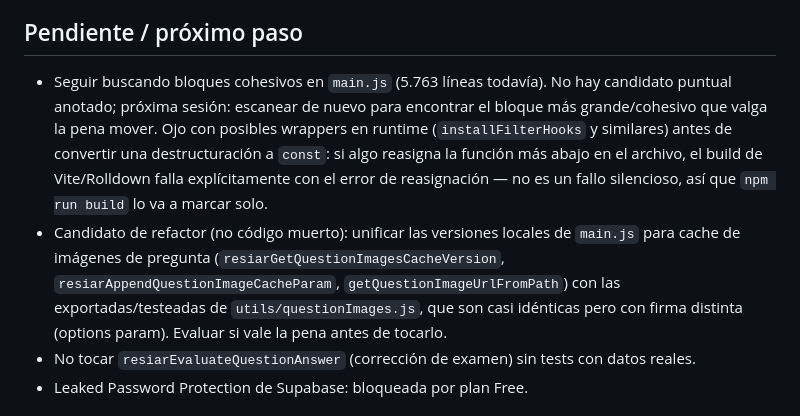
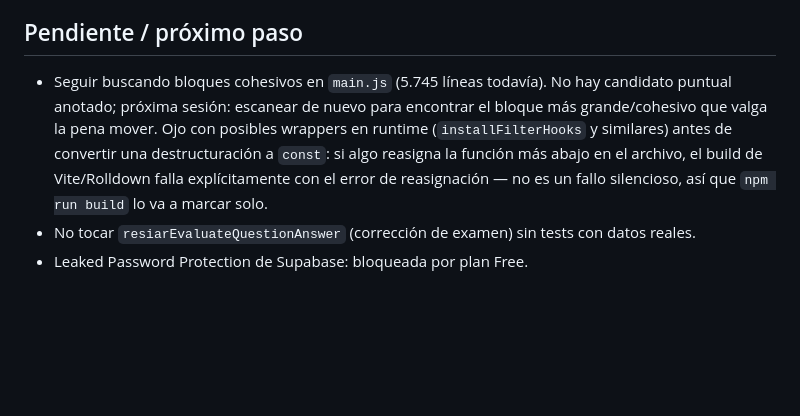
Before and after one commit to palomequeluciano-coder/resiar, a Markdown page: NEXT_SESSION.md, the part around one of its changes. GitHub-like rendering; blank space fills up the shorter version.

Commit message:
docs: actualizar NEXT_SESSION.md con unificación de lógica duplicada

```diff
--- a/NEXT_SESSION.md
+++ b/NEXT_SESSION.md
@@ -28,6 +29,6 @@ Cloudflare Workers (`resiarg`), auto-deploy en push a `main`. App vive en `resia
 
 ## Pendiente / próximo paso
-- Seguir buscando bloques cohesivos en `main.js` (5.763 líneas todavía).
+- Seguir buscando bloques cohesivos en `main.js` (5.745 líneas todavía).
   No hay candidato puntual anotado; próxima sesión: escanear de nuevo
   para encontrar el bloque más grande/cohesivo que valga la pena mover.
   Ojo con posibles wrappers en runtime (`installFilterHooks` y
@@ -35,12 +36,6 @@ Cloudflare Workers (`resiarg`), auto-deploy en push a `main`. App vive en `resia
   reasigna la función más abajo en el archivo, el build de Vite/Rolldown
   falla explícitamente con el error de reasignación — no es un fallo
   silencioso, así que `npm run build` lo va a marcar solo.
-- Candidato de refactor (no código muerto): unificar las versiones
-  locales de `main.js` para cache de imágenes de pregunta
-  (`resiarGetQuestionImagesCacheVersion`, `resiarAppendQuestionImageCacheParam`,
-  `getQuestionImageUrlFromPath`) con las exportadas/testeadas de
-  `utils/questionImages.js`, que son casi idénticas pero con firma
-  distinta (options param). Evaluar si vale la pena antes de tocarlo.
 - No tocar `resiarEvaluateQuestionAnswer` (corrección de examen) sin tests
   con datos reales.
 - Leaked Password Protection de Supabase: bloqueada por plan Free.
```
Also changed, not shown: other parts of NEXT_SESSION.md (+2 -1 lines).
